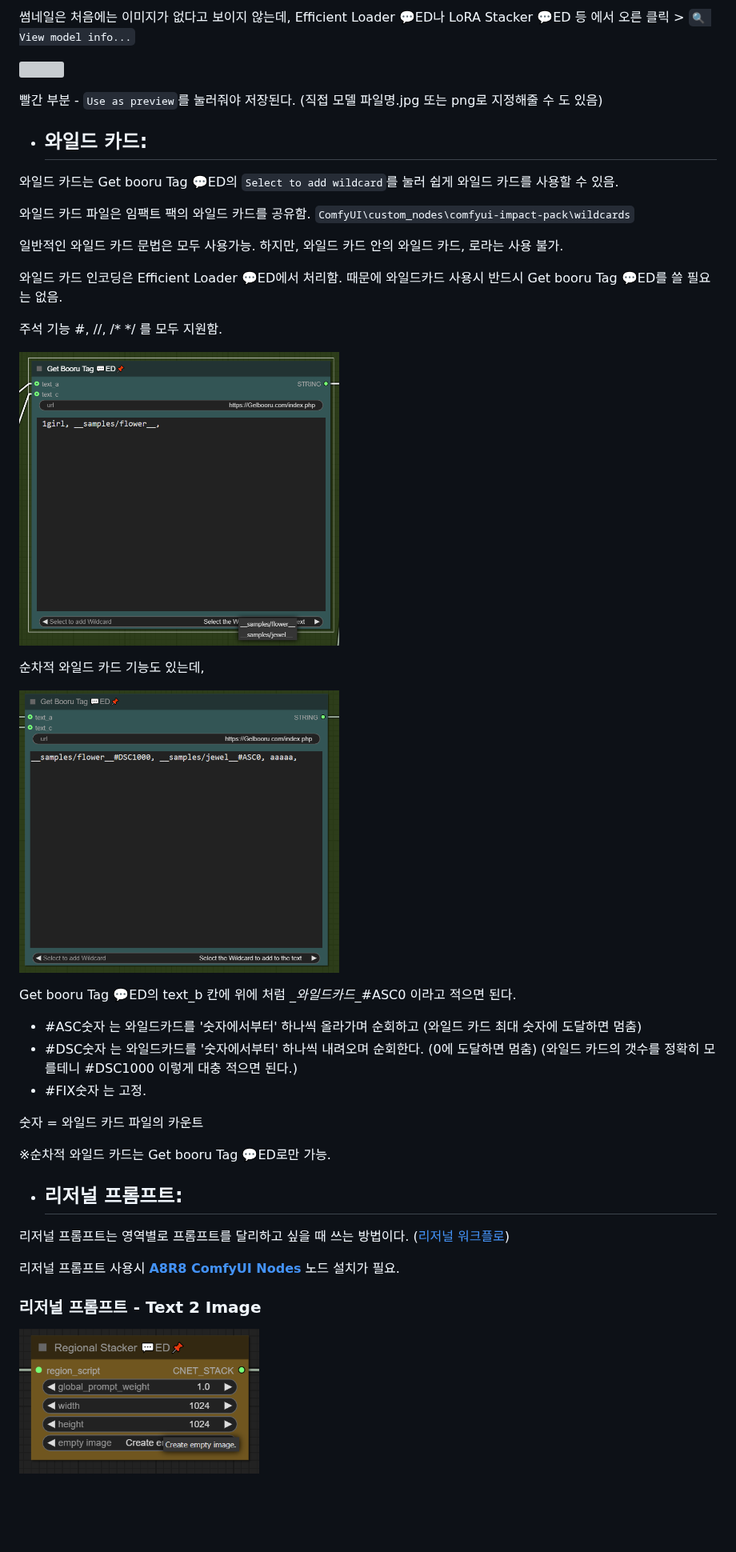
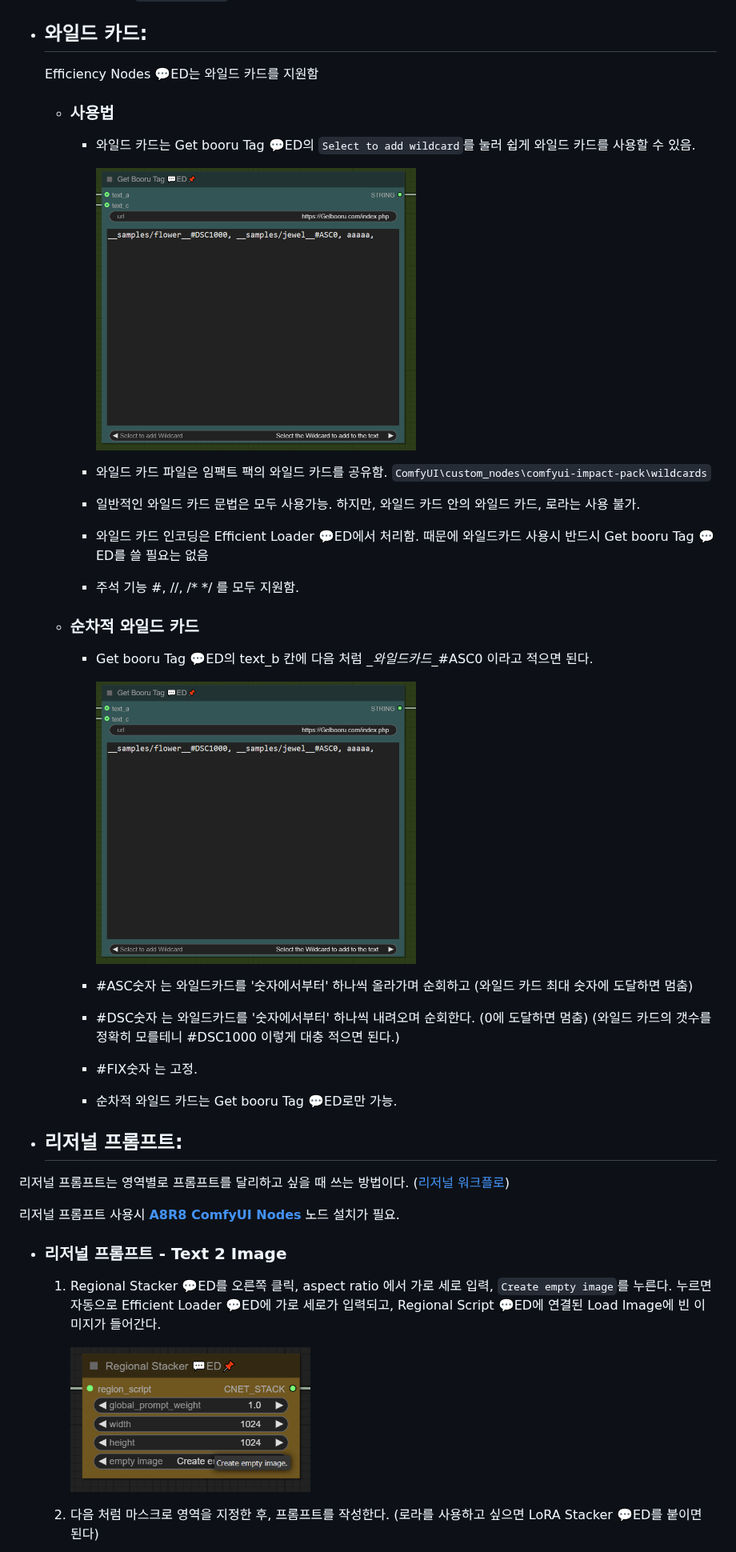
Before and after one commit to NyaamZ/efficiency-nodes-ED, a Markdown page: README_KR.md, the part around one of its changes. Shown at 80% size. Drawn GitHub-style; blank space fills up the shorter version; grey boxes are pictures that could not be loaded.

```diff
--- a/README_KR.md
+++ b/README_KR.md
@@ -180,48 +185,46 @@ settings > pysssss > combo++ > Lora/Checkpoint loader display mode 에서 스타
 
 
-썸네일은 처음에는 이미지가 없다고 보이지 않는데,
-Efficient Loader 💬ED나 LoRA Stacker 💬ED 등 에서 오른 클릭 > <code>🔍 View model info...</code>
-
- <p><img src="https://raw.githubusercontent.com/NyaamZ/efficiency-nodes-ED/refs/heads/main/html_resource/0017.png" width="500" style="display: inline-block;"></p>
-
-빨간 부분 - <code>Use as preview</code>를 눌러줘야 저장된다. (직접 모델 파일명.jpg 또는 png로 지정해줄 수 도 있음)
 
 
 
 
 - ## 와일드 카드:
 
-와일드 카드는 Get booru Tag 💬ED의 <code>Select to add wildcard</code>를 눌러 쉽게 와일드 카드를 사용할 수 있음.
-
-와일드 카드 파일은 임팩트 팩의 와일드 카드를 공유함. <code>ComfyUI\custom_nodes\comfyui-impact-pack\wildcards</code>
-
-일반적인 와일드 카드 문법은 모두 사용가능. 하지만, 와일드 카드 안의 와일드 카드, 로라는 사용 불가.
-
-와일드 카드 인코딩은 Efficient Loader 💬ED에서 처리함. 때문에 와일드카드 사용시 반드시 Get booru Tag 💬ED를 쓸 필요는 없음.
-
-주석 기능 #, //, /* */ 를 모두 지원함.
-
-<p align="left">
-  <img src="https://raw.githubusercontent.com/NyaamZ/efficiency-nodes-ED/refs/heads/main/html_resource/0009.png" width="400" style="display: inline-block;">
-</p>
+  Efficiency Nodes 💬ED는 와일드 카드를 지원함
 
 
-순차적 와일드 카드 기능도 있는데,
 
-<p align="left">
-  <img src="https://raw.githubusercontent.com/NyaamZ/efficiency-nodes-ED/refs/heads/main/html_resource/0010.png" width="400" style="display: inline-block;">
-</p>
+  - ### 사용법
 
-Get booru Tag 💬ED의 text_b 칸에 위에 처럼 \__와일드카드__#ASC0 이라고 적으면 된다.
+    - 와일드 카드는 Get booru Tag 💬ED의 `Select to add wildcard`를 눌러 쉽게 와일드 카드를 사용할 수 있음.
 
-- #ASC숫자 는 와일드카드를 '숫자에서부터' 하나씩 올라가며 순회하고  (와일드 카드 최대 숫자에 도달하면 멈춤)
-- #DSC숫자 는 와일드카드를 '숫자에서부터' 하나씩 내려오며 순회한다. (0에 도달하면 멈춤)
-  (와일드 카드의 갯수를 정확히 모를테니 #DSC1000 이렇게 대충 적으면 된다.)
-- #FIX숫자 는 고정.
+      <p align="left">
+        <img src="https://raw.githubusercontent.com/NyaamZ/efficiency-nodes-ED/refs/heads/main/html_resource/0010.png" width="400" style="display: inline-block;">
+      </p>
 
-숫자 = 와일드 카드 파일의 카운트
+    - 와일드 카드 파일은 임팩트 팩의 와일드 카드를 공유함. `ComfyUI\custom_nodes\comfyui-impact-pack\wildcards`
+    - 일반적인 와일드 카드 문법은 모두 사용가능. 하지만, 와일드 카드 안의 와일드 카드, 로라는 사용 불가.
+    - 와일드 카드 인코딩은 Efficient Loader 💬ED에서 처리함. 때문에 와일드카드 사용시 반드시 Get booru Tag 💬ED를 쓸 필요는 없음
+    - 주석 기능 #, //, /* */ 를 모두 지원함.
 
-※순차적 와일드 카드는 Get booru Tag 💬ED로만 가능.
+
+
+  - ### 순차적 와일드 카드
+
+    - Get booru Tag 💬ED의 text_b 칸에 다음 처럼 \__와일드카드__#ASC0 이라고 적으면 된다.
+
+      <p align="left">
+        <img src="https://raw.githubusercontent.com/NyaamZ/efficiency-nodes-ED/refs/heads/main/html_resource/0010.png" width="400" style="display: inline-block;">
+      </p>
+
+    - #ASC숫자 는 와일드카드를 '숫자에서부터' 하나씩 올라가며 순회하고  (와일드 카드 최대 숫자에 도달하면 멈춤)
+
+    - #DSC숫자 는 와일드카드를 '숫자에서부터' 하나씩 내려오며 순회한다. (0에 도달하면 멈춤)
+      (와일드 카드의 갯수를 정확히 모를테니 #DSC1000 이렇게 대충 적으면 된다.)
+
+    - #FIX숫자 는 고정.
+
+    - 순차적 와일드 카드는 Get booru Tag 💬ED로만 가능.
 
 
 
@@ -231,11 +234,13 @@ Get booru Tag 💬ED의 text_b 칸에 위에 처럼 \__와일드카드__#ASC0
 
 리저널 프롬프트 사용시 [**A8R8 ComfyUI Nodes**](https://github.com/ramyma/A8R8_ComfyUI_nodes) 노드 설치가 필요.
 
+- ### 리저널 프롬프트 - Text 2 Image
 
+  1. Regional Stacker 💬ED를 오른쪽 클릭, aspect ratio 에서 가로 세로 입력, <code>Create empty image</code>를 누른다. 누르면 자동으로 Efficient Loader 💬ED에 가로 세로가 입력되고, Regional Script 💬ED에 연결된 Load Image에 빈 이미지가 들어간다.
 
-### 리저널 프롬프트 - Text 2 Image
+     <p align="left">
+       <img src="https://raw.githubusercontent.com/NyaamZ/efficiency-nodes-ED/refs/heads/main/html_resource/0011.png" width="300" style="display: inline-block;">
+     </p>
 
-<p align="left">
-  <img src="https://raw.githubusercontent.com/NyaamZ/efficiency-nodes-ED/refs/heads/main/html_resource/0011.png" width="300" style="display: inline-block;">
-</p>
+  1. 다음 처럼 마스크로 영역을 지정한 후, 프롬프트를 작성한다. (로라를 사용하고 싶으면 LoRA Stacker 💬ED를 붙이면 된다)
 
```
Also changed, not shown: other parts of README_KR.md (+57 -73 lines), html_resource/0012.jpg (added), html_resource/0012.png (deleted).
